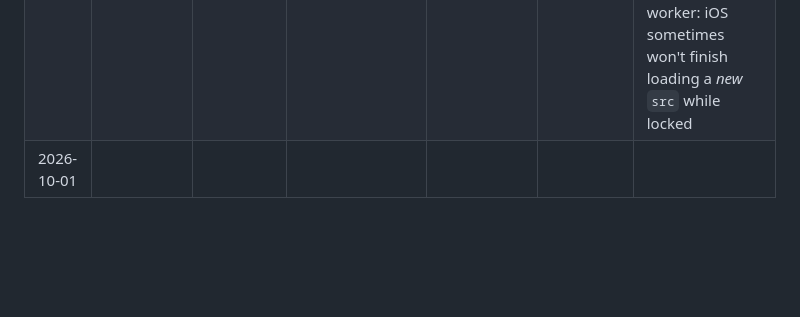
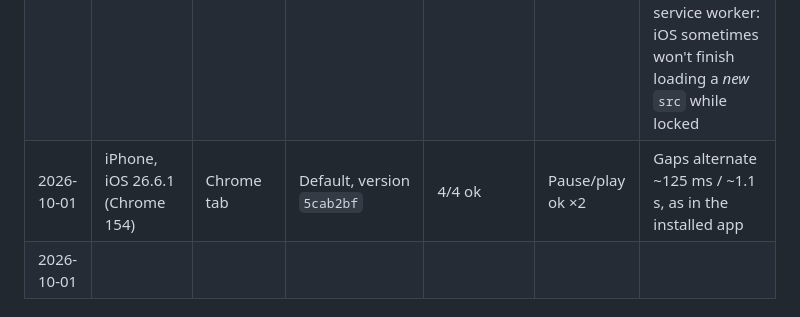
Before and after one commit to craigmcn/pandora-chorus, a Markdown page: docs/spikes/Background Audio.md, the part around the change. Rendered like a GitHub page; blank space fills up the shorter version.

Commit message:
docs: record Chrome tab run on iPhone
Chrome 154 tab on iOS 26.6.1 with default settings: 4/4 locked track
changes ok and lock-screen pause/play worked repeatedly.

Co-Authored-By: Claude Opus 5.5 <noreply@anthropic.com>

```diff
--- a/docs/spikes/Background Audio.md
+++ b/docs/spikes/Background Audio.md
@@ -69,6 +69,7 @@ Devices: iPhone and iPad (Safari tab *and* installed), Android phone (Chrome tab
 | 2026-10-01 | iPhone, iOS 26.6.1 (Safari 26.6.1) | Installed | Default, version `5cab2bf` | 2/3 ok | — | Lock-screen player on screen during some changes. 3→4 logged `stalled` 4 s after `play()` and only reached `playing` after 12.5 s, still locked: loading from the service worker stalled, not a refused `play()`. Other gaps ~1.1 s |
 | 2026-10-01 | iPhone, iOS 26.6.1 (Safari 26.6.1) | Installed | Dual elements, SW cache, version `5cab2bf` | 2/2 ok | Confused | Gaps ~125 ms with no `waiting`: the preloaded element starts instantly. But a lock-screen play at 21:28:45 was logged while song 1 was already playing, and on unlock the *idle* preloaded element (song 2) started by itself alongside song 1. Lock-screen controls seem bound to the wrong element |
 | 2026-10-01 | iPhone, iOS 26.6.1 (Safari 26.6.1) | Installed | Single, **blob** source, version `5cab2bf` | 1/2 ok | — | 2→3 `stalled` even though the track was already in memory, and only reached `playing` on unlock (24 s). So the stall isn't the service worker: iOS sometimes won't finish loading a *new* `src` while locked |
+| 2026-10-01 | iPhone, iOS 26.6.1 (Chrome 154) | Chrome tab | Default, version `5cab2bf` | 4/4 ok | Pause/play ok ×2 | Gaps alternate ~125 ms / ~1.1 s, as in the installed app |
 | 2026-10-01 |  |  |  |  |  |  |
 
 ## Notes
```
